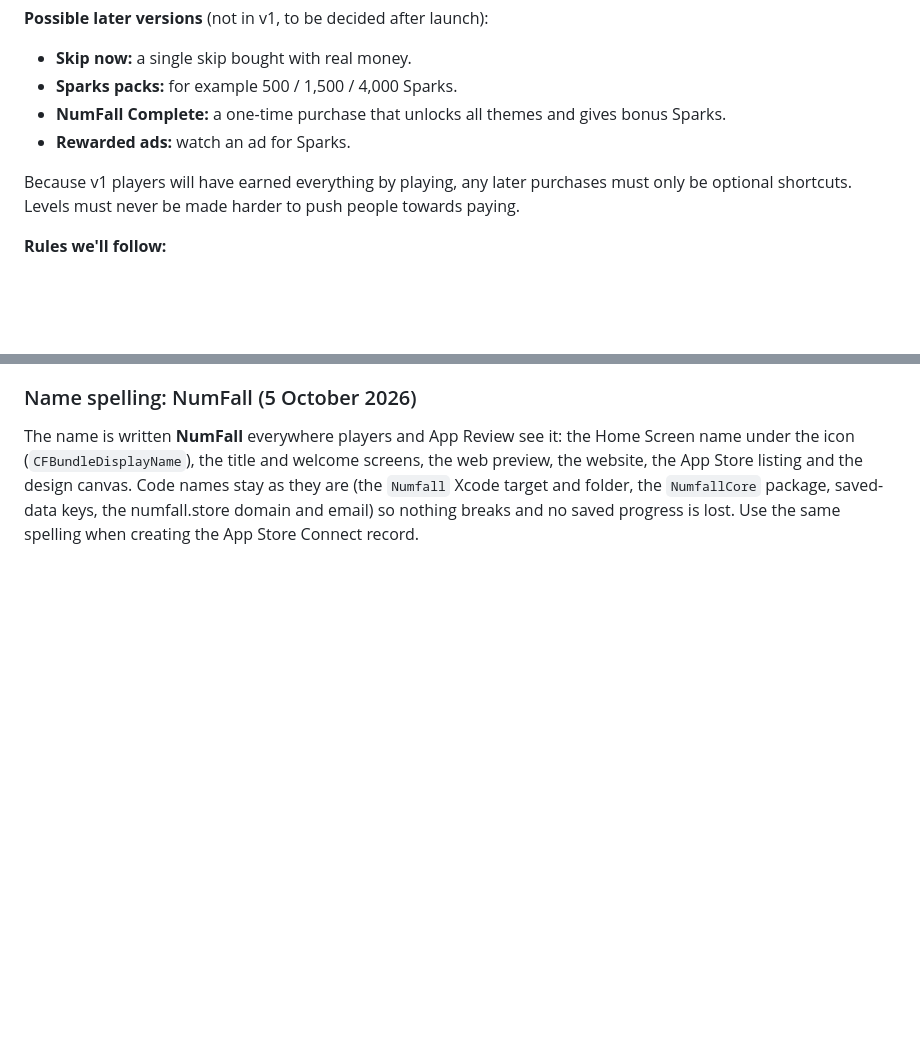
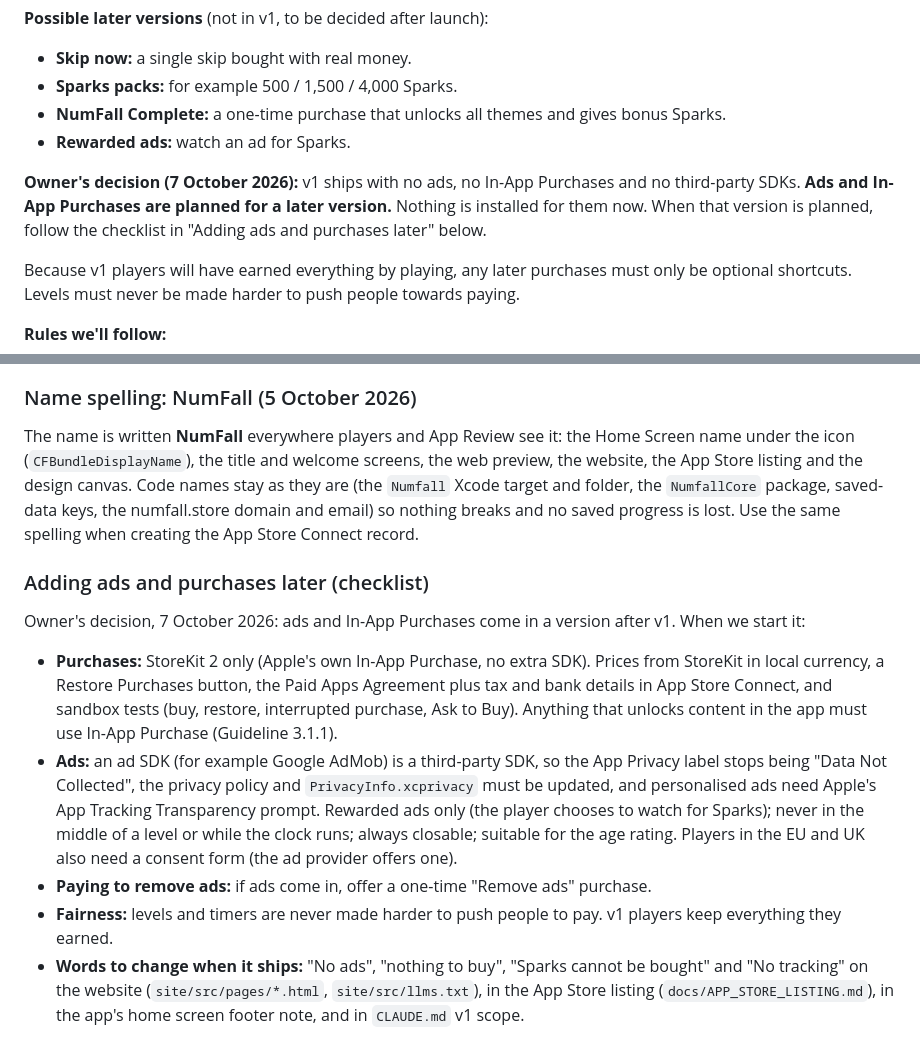
Before and after one commit to ramcc007/iphone-app, a Markdown page: docs/GAME_PLAN.md, 2 parts joined by grey strips. GitHub-like rendering; blank space fills up the shorter version.

Commit message:
Plan: ads and In-App Purchases planned for a later version (owner's decision); checklist for adding them
Co-Authored-By: Claude Opus 5.5 <noreply@anthropic.com>
Claude-Session: https://claude.ai/code/session_01N7ABw8mDiXLYhugrPKMeaD

```diff
--- a/docs/GAME_PLAN.md
+++ b/docs/GAME_PLAN.md
@@ -192,6 +192,8 @@ Version 1 has **no ads and no In-App Purchases**. Every Spark is earned by playi
 - **NumFall Complete:** a one-time purchase that unlocks all themes and gives bonus Sparks.
 - **Rewarded ads:** watch an ad for Sparks.
 
+**Owner's decision (7 October 2026):** v1 ships with no ads, no In-App Purchases and no third-party SDKs. **Ads and In-App Purchases are planned for a later version.** Nothing is installed for them now. When that version is planned, follow the checklist in "Adding ads and purchases later" below.
+
 Because v1 players will have earned everything by playing, any later purchases must only be optional shortcuts. Levels must never be made harder to push people towards paying.
 
 **Rules we'll follow:**
@@ -301,3 +303,11 @@ Checked against Apple's Human Interface Guidelines. Fonts are the system rounded
 
 ### Name spelling: NumFall (5 October 2026)
 The name is written **NumFall** everywhere players and App Review see it: the Home Screen name under the icon (`CFBundleDisplayName`), the title and welcome screens, the web preview, the website, the App Store listing and the design canvas. Code names stay as they are (the `Numfall` Xcode target and folder, the `NumfallCore` package, saved-data keys, the numfall.store domain and email) so nothing breaks and no saved progress is lost. Use the same spelling when creating the App Store Connect record.
+
+### Adding ads and purchases later (checklist)
+Owner's decision, 7 October 2026: ads and In-App Purchases come in a version after v1. When we start it:
+- **Purchases:** StoreKit 2 only (Apple's own In-App Purchase, no extra SDK). Prices from StoreKit in local currency, a Restore Purchases button, the Paid Apps Agreement plus tax and bank details in App Store Connect, and sandbox tests (buy, restore, interrupted purchase, Ask to Buy). Anything that unlocks content in the app must use In-App Purchase (Guideline 3.1.1).
+- **Ads:** an ad SDK (for example Google AdMob) is a third-party SDK, so the App Privacy label stops being "Data Not Collected", the privacy policy and `PrivacyInfo.xcprivacy` must be updated, and personalised ads need Apple's App Tracking Transparency prompt. Rewarded ads only (the player chooses to watch for Sparks); never in the middle of a level or while the clock runs; always closable; suitable for the age rating. Players in the EU and UK also need a consent form (the ad provider offers one).
+- **Paying to remove ads:** if ads come in, offer a one-time "Remove ads" purchase.
+- **Fairness:** levels and timers are never made harder to push people to pay. v1 players keep everything they earned.
+- **Words to change when it ships:** "No ads", "nothing to buy", "Sparks cannot be bought" and "No tracking" on the website (`site/src/pages/*.html`, `site/src/llms.txt`), in the App Store listing (`docs/APP_STORE_LISTING.md`), in the app's home screen footer note, and in `CLAUDE.md` v1 scope.
```
